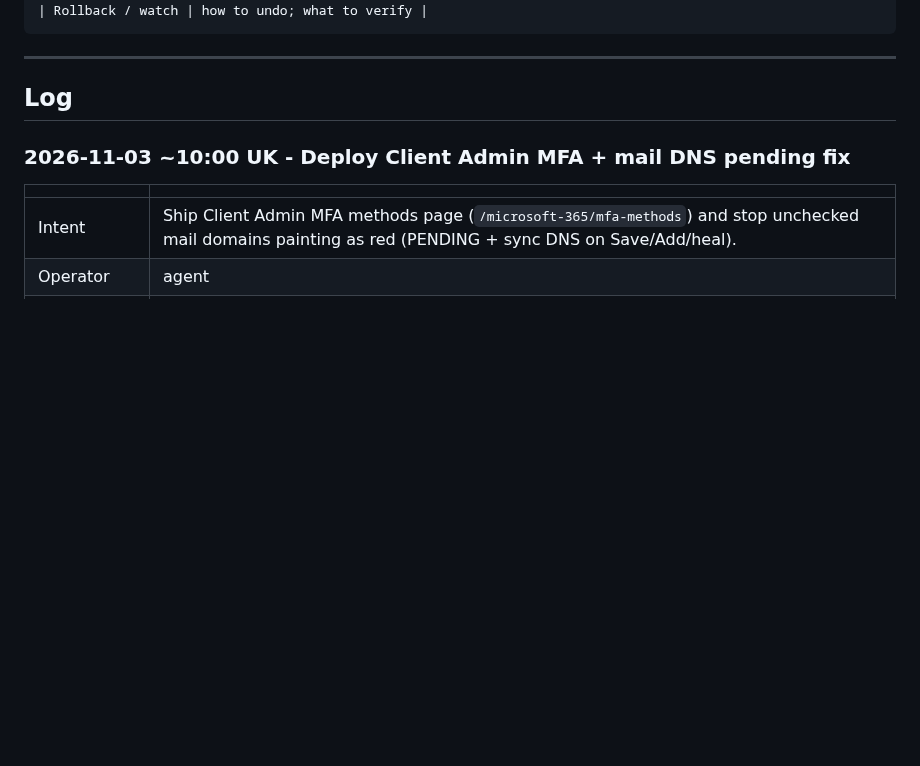
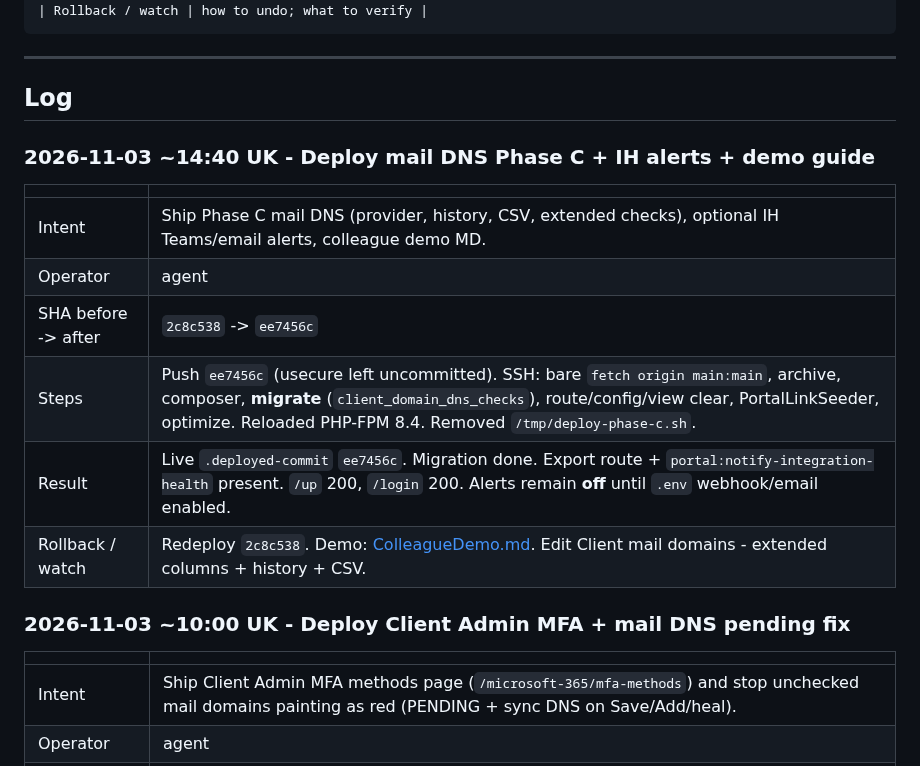
Before and after one commit to T4shby/OnIT-Portal, a Markdown page: Brain/ServerOpsLog.md, the part around the change. Drawn GitHub-style; blank space fills up the shorter version.

Commit message:
Record production deploy of mail DNS Phase C and IH alerts.
Co-authored-by: Cursor <cursoragent@cursor.com>

```diff
--- a/Brain/ServerOpsLog.md
+++ b/Brain/ServerOpsLog.md
@@ -32,6 +32,17 @@ Agents must append here whenever they work on the server - see `.cursor/rules/se
 ---
 
 ## Log
+
+### 2026-11-03 ~14:40 UK - Deploy mail DNS Phase C + IH alerts + demo guide
+
+| | |
+|---|---|
+| Intent | Ship Phase C mail DNS (provider, history, CSV, extended checks), optional IH Teams/email alerts, colleague demo MD. |
+| Operator | agent |
+| SHA before -> after | `2c8c538` -> `ee7456c` |
+| Steps | Push `ee7456c` (usecure left uncommitted). SSH: bare `fetch origin main:main`, archive, composer, **migrate** (`client_domain_dns_checks`), route/config/view clear, PortalLinkSeeder, optimize. Reloaded PHP-FPM 8.4. Removed `/tmp/deploy-phase-c.sh`. |
+| Result | Live `.deployed-commit` `ee7456c`. Migration done. Export route + `portal:notify-integration-health` present. `/up` 200, `/login` 200. Alerts remain **off** until `.env` webhook/email enabled. |
+| Rollback / watch | Redeploy `2c8c538`. Demo: [ColleagueDemo.md](ColleagueDemo.md). Edit Client mail domains - extended columns + history + CSV. |
 
 ### 2026-11-03 ~10:00 UK - Deploy Client Admin MFA + mail DNS pending fix
 
```
Also changed, not shown: Brain/Handover.md (+1 -1 lines).
